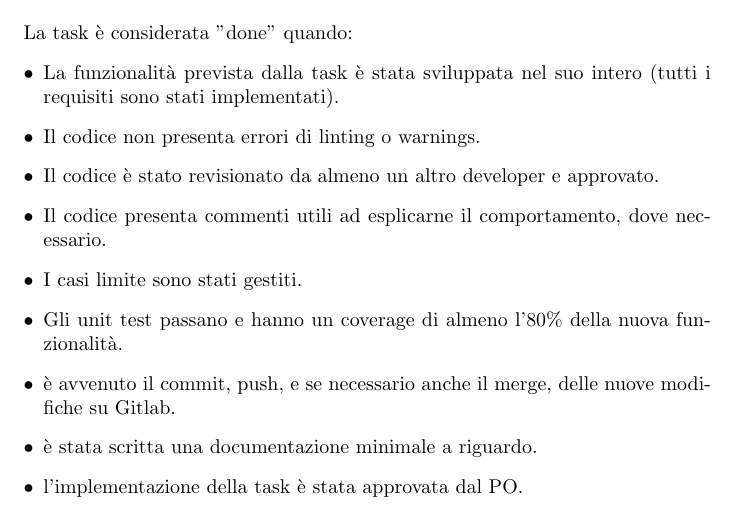
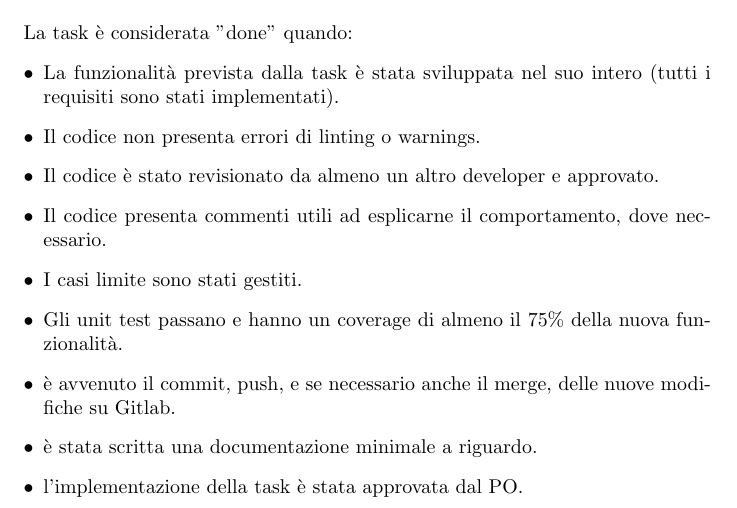
Before and after one commit to maforn/BackgammonSocialSiteSWE, a LaTeX document (doc/sprint2/DOD.tex): part of the page, cut so that both start at the same text. Compiled offline with pdfLaTeX.

Commit message:
update DOD

```diff
--- a/doc/sprint2/DOD.tex
+++ b/doc/sprint2/DOD.tex
@@ -19,7 +19,7 @@ La task è considerata "done" quando:
     \item Il codice è stato revisionato da almeno un altro developer e approvato.
     \item Il codice presenta commenti utili ad esplicarne il comportamento, dove necessario.
     \item I casi limite sono stati gestiti.
-    \item Gli unit test passano e hanno un coverage di almeno l'80\% della nuova funzionalità.
+    \item Gli unit test passano e hanno un coverage di almeno il 75\% della nuova funzionalità.
     \item è avvenuto il commit, push, e se necessario anche il merge, delle nuove modifiche su Gitlab.
     \item è stata scritta una documentazione minimale a riguardo.
     \item l'implementazione della task è stata approvata dal PO.
```
Also changed, not shown: doc/sprint2/DOD.pdf.
